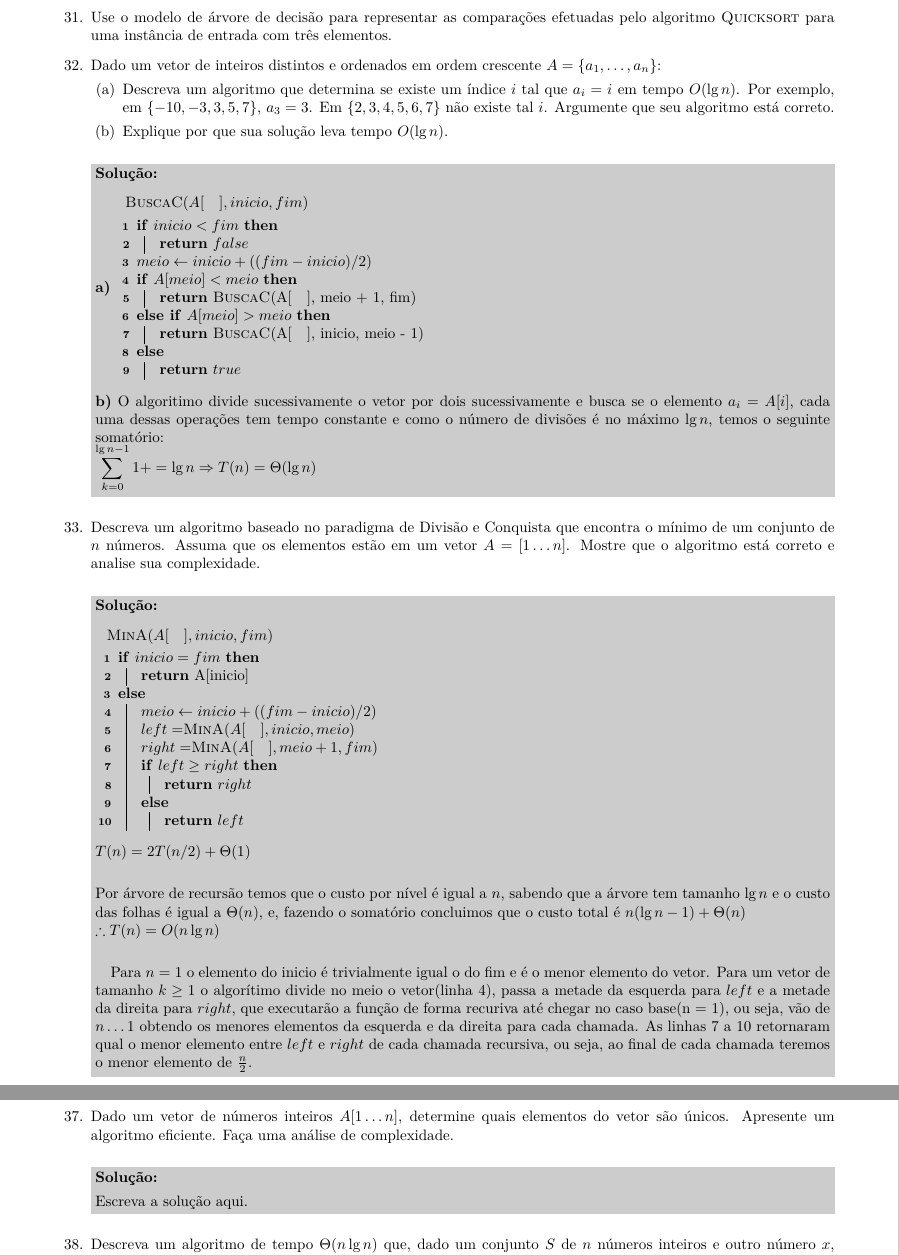
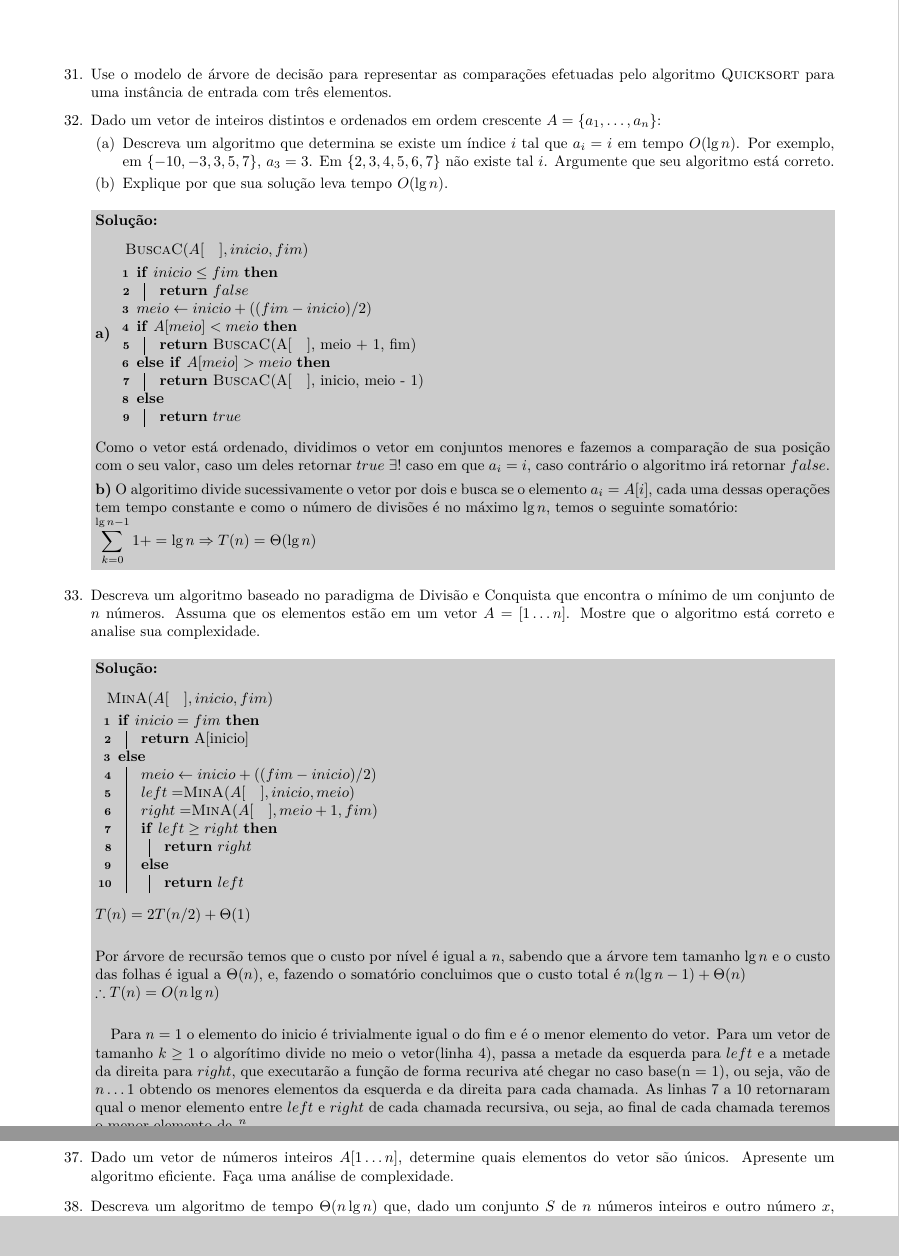
Before and after one commit to LFMP/PAA, a LaTeX problem sheet (Trabalho/fonte.tex): two parts of pages 8 and 9 of 9, joined at a grey line, cut so that both start at the same text, the shorter picture padded with empty space. Compiled offline with LuaLaTeX; a LaTeX package or settings file that is missing is left out.

Commit message:
ex 1,2,10,12,15,16,22,27,30,32,33

```diff
--- a/Trabalho/fonte.tex
+++ b/Trabalho/fonte.tex
@@ -780,7 +780,7 @@ Prof. Daniel Kikuti
     \begin{algorithm}[H]
       \NoCaptionOfAlgo
       \DontPrintSemicolon
-      \If {$inicio < fim$}{
+      \If {$inicio \leq fim$}{
         \Return $false$\;
       }
       $meio \leftarrow inicio + ((fim - inicio)/2)$\;
@@ -795,7 +795,9 @@ Prof. Daniel Kikuti
       }
       \caption{\textsc{BuscaC}($A[\quad], inicio, fim$)}
     \end{algorithm}
-    \textbf{b)} O algoritimo divide sucessivamente o vetor por dois sucessivamente e busca se o elemento $a_i = A[i]$, cada uma dessas operações
+    Como o vetor está ordenado, dividimos o vetor em conjuntos menores e fazemos a comparação de sua posição com o seu valor, caso um deles retornar $true$ $\exists !$ caso em que $a_i = i$, caso contrário o algoritmo irá retornar $false$.
+
+    \textbf{b)} O algoritimo divide sucessivamente o vetor por dois e busca se o elemento $a_i = A[i]$, cada uma dessas operações
     tem tempo constante  e como o número de divisões é no máximo $\lg n$, temos o seguinte somatório:\\
     $\displaystyle\sum_{k=0}^{\lg n - 1} 1 + = \lg n \Rightarrow T(n) = \Theta(\lg n)$
   \end{solution}
@@ -865,9 +867,6 @@ Prof. Daniel Kikuti
   \question Dado um vetor de números inteiros $A[1 \ldots n]$, determine
   quais elementos do vetor são únicos. Apresente um algoritmo eficiente.
   Faça uma análise de complexidade.
-  \begin{solution}
-    Escreva a solução aqui.
-  \end{solution}
   %38
   \question Descreva um algoritmo de tempo $\Theta(n \lg n)$ que, dado
   um conjunto $S$ de $n$ números inteiros e outro número $x$, determine
```
Also changed, not shown: Trabalho/fonte.pdf, 1 other file.
